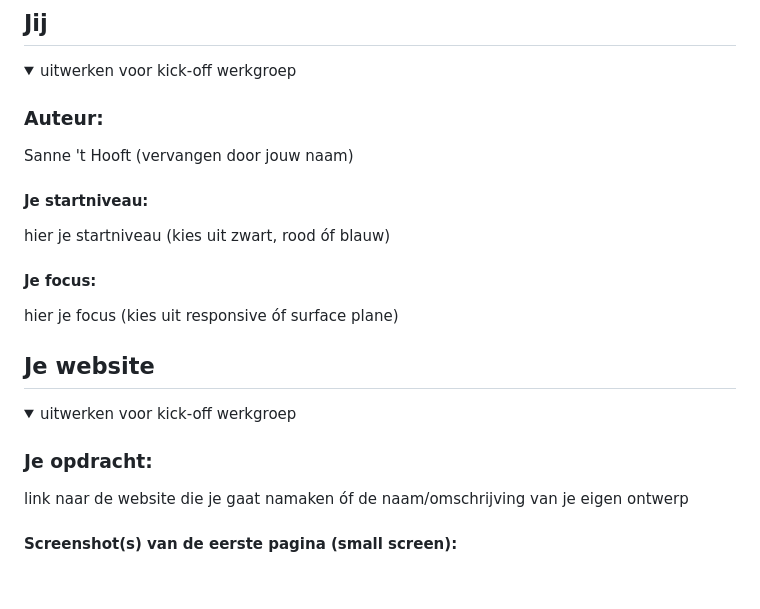
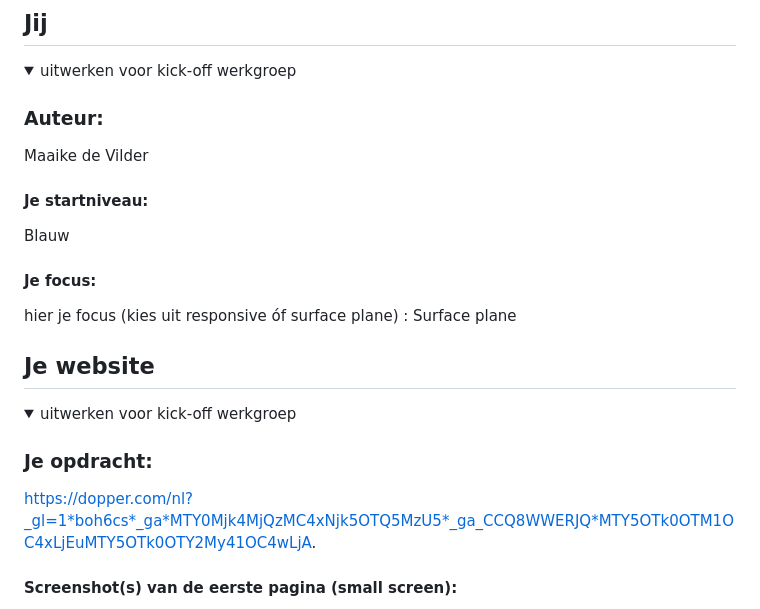
Before and after one commit to Maaikedevilder/Blok2, a Markdown page: README.md, the part around the change printed below. GitHub-like rendering; blank space fills up the shorter version.

```diff
--- a/README.md
+++ b/README.md
@@ -16,13 +16,13 @@ Nb. Door *open* toe te voegen aan een *details* element kun je deze standaard op
   <summary>uitwerken voor kick-off werkgroep</summary>
 
   ### Auteur:
-  Sanne 't Hooft (vervangen door jouw naam)
+ Maaike de Vilder
 
   #### Je startniveau:
-  hier je startniveau (kies uit zwart, rood óf blauw)
+ Blauw
 
   #### Je focus:
-  hier je focus (kies uit responsive óf surface plane)
+  hier je focus (kies uit responsive óf surface plane) : Surface plane
 
 </details>
 
@@ -36,7 +36,7 @@ Nb. Door *open* toe te voegen aan een *details* element kun je deze standaard op
   <summary>uitwerken voor kick-off werkgroep</summary>
 
   ### Je opdracht:
-  link naar de website die je gaat namaken óf de naam/omschrijving van je eigen ontwerp
+  https://dopper.com/nl?_gl=1*boh6cs*_ga*MTY0Mjk4MjQzMC4xNjk5OTQ5MzU5*_ga_CCQ8WWERJQ*MTY5OTk0OTM1OC4xLjEuMTY5OTk0OTY2My41OC4wLjA.
 
   #### Screenshot(s) van de eerste pagina (small screen):
   hier de naam van de pagina
```
Also changed, not shown: other parts of README.md (+1 -1 lines).
